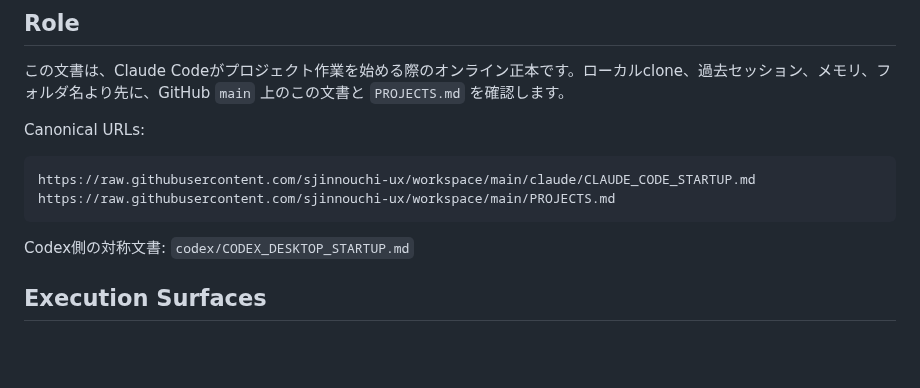
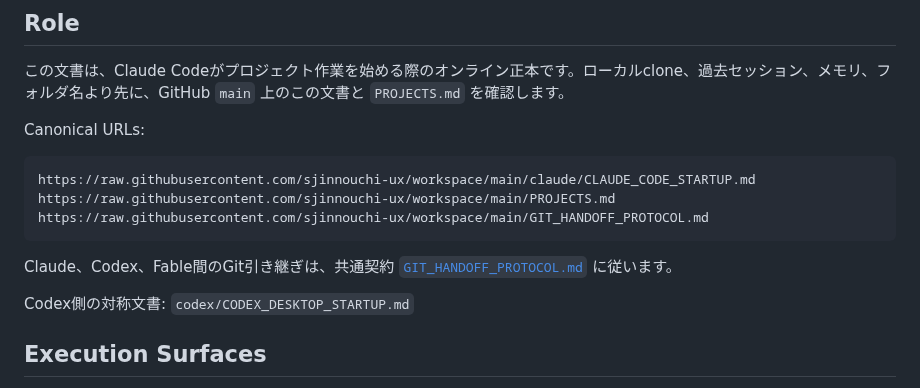
Before and after one commit to sjinnouchi-ux/workspace, a Markdown page: claude/CLAUDE_CODE_STARTUP.md, the part around the change. Rendered like a GitHub page; blank space fills up the shorter version.

Commit message:
docs: add cross-agent git handoff protocol

````diff
--- a/claude/CLAUDE_CODE_STARTUP.md
+++ b/claude/CLAUDE_CODE_STARTUP.md
@@ -9,7 +9,10 @@ Canonical URLs:
 ```text
 https://raw.githubusercontent.com/sjinnouchi-ux/workspace/main/claude/CLAUDE_CODE_STARTUP.md
 https://raw.githubusercontent.com/sjinnouchi-ux/workspace/main/PROJECTS.md
+https://raw.githubusercontent.com/sjinnouchi-ux/workspace/main/GIT_HANDOFF_PROTOCOL.md
 ```
+
+Claude、Codex、Fable間のGit引き継ぎは、共通契約 [`GIT_HANDOFF_PROTOCOL.md`](../GIT_HANDOFF_PROTOCOL.md) に従います。
 
 Codex側の対称文書: `codex/CODEX_DESKTOP_STARTUP.md`
 
````
Also changed, not shown: GIT_HANDOFF_PROTOCOL.md (added, +381 -0 lines), codex/CODEX_DESKTOP_STARTUP.md (+3 -0 lines).
